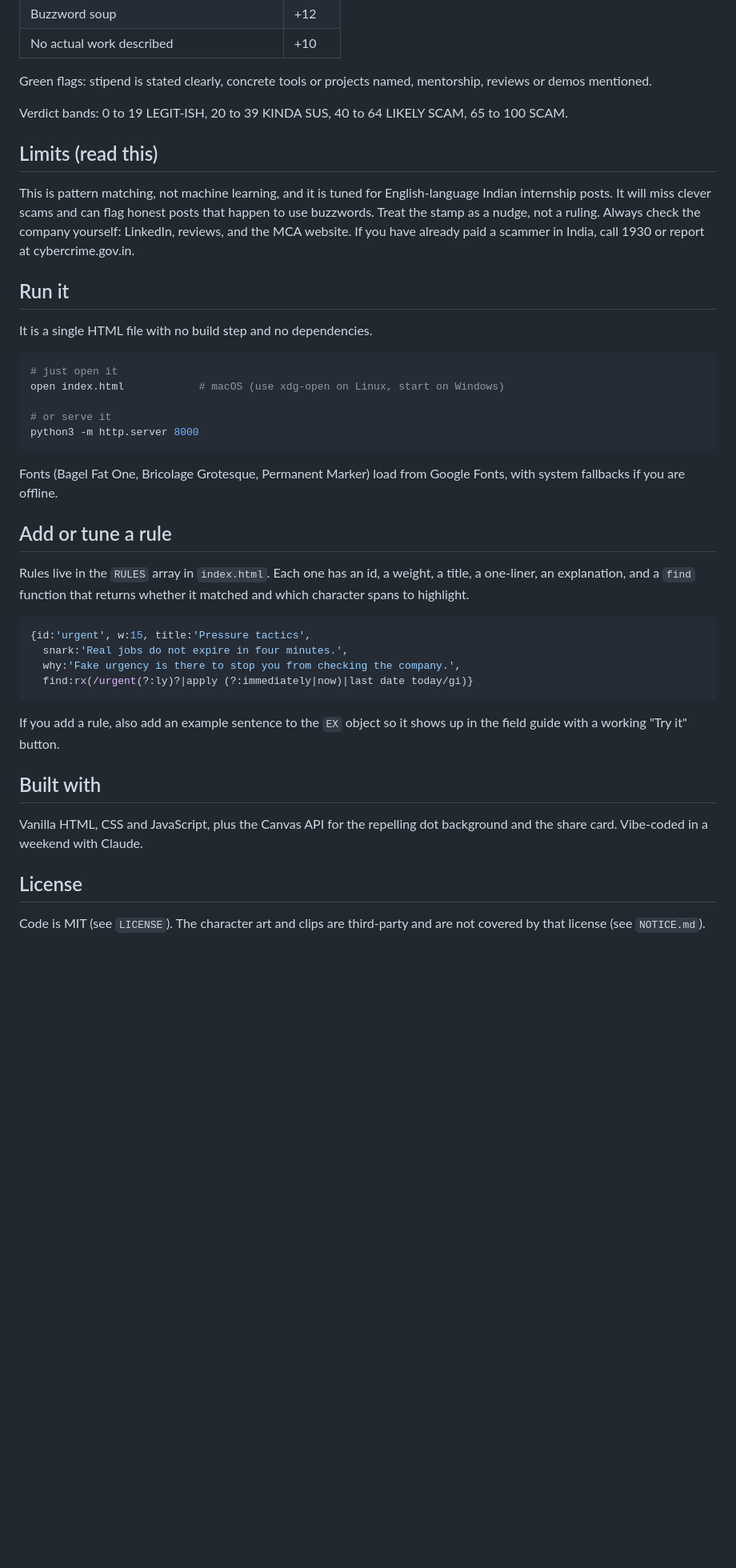
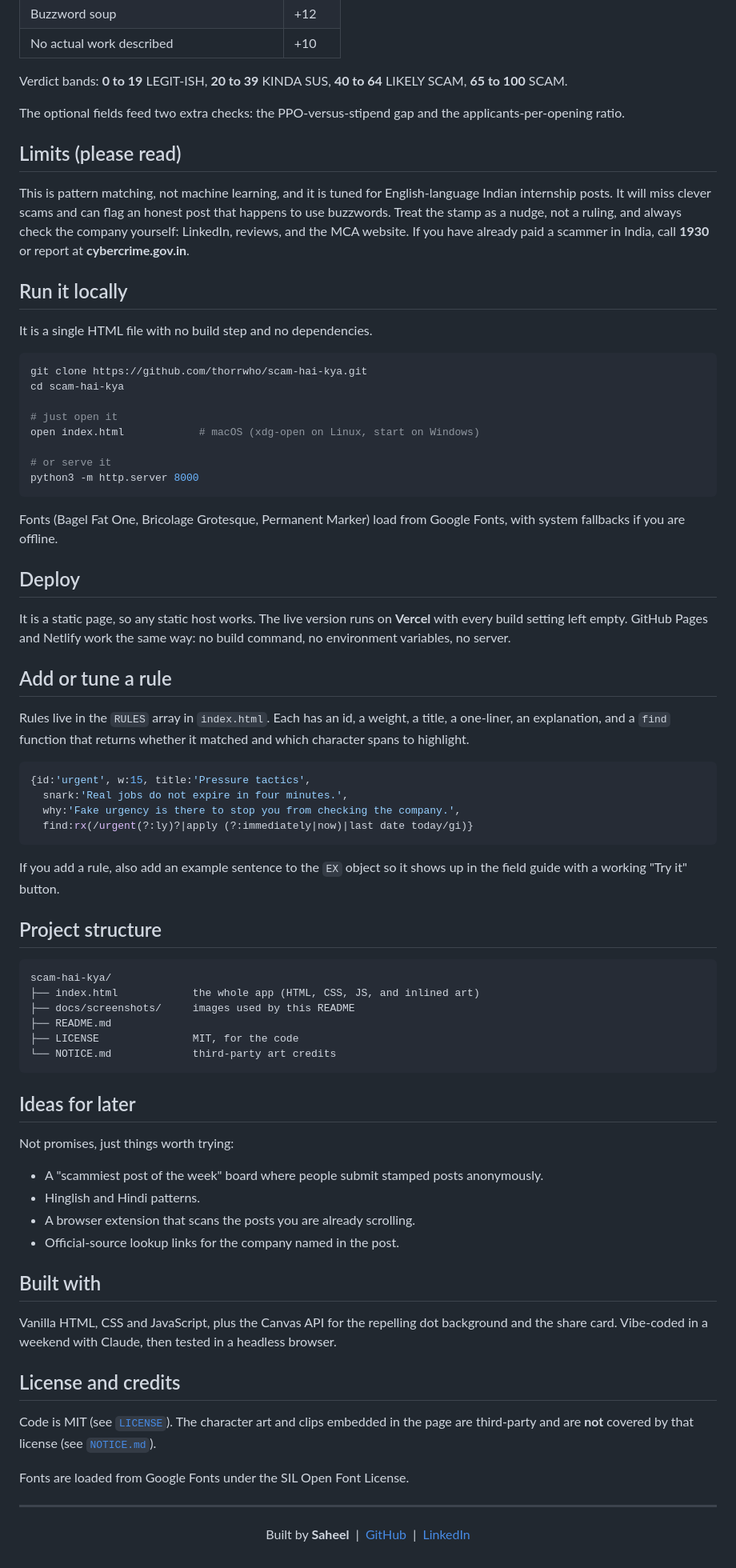
Before and after one commit to thorrwho/scam-hai-kya, a Markdown page: README.md, the part around one of its changes. Shown at 80% size. GitHub-like rendering; blank space fills up the shorter version.

````diff
--- a/README.md
+++ b/README.md
@@ -35,21 +103,24 @@ Each rule that matches adds its points. Green flags (a clearly stated stipend, n
 | Buzzword soup | +12 |
 | No actual work described | +10 |
 
-Green flags: stipend is stated clearly, concrete tools or projects named, mentorship, reviews or demos mentioned.
+Verdict bands: **0 to 19** LEGIT-ISH, **20 to 39** KINDA SUS, **40 to 64** LIKELY SCAM, **65 to 100** SCAM.
 
-Verdict bands: 0 to 19 LEGIT-ISH, 20 to 39 KINDA SUS, 40 to 64 LIKELY SCAM, 65 to 100 SCAM.
+The optional fields feed two extra checks: the PPO-versus-stipend gap and the applicants-per-opening ratio.
 
-## Limits (read this)
+## Limits (please read)
 
-This is pattern matching, not machine learning, and it is tuned for English-language Indian internship posts. It will miss clever scams and can flag honest posts that happen to use buzzwords. Treat the stamp as a nudge, not a ruling. Always check the company yourself: LinkedIn, reviews, and the MCA website. If you have already paid a scammer in India, call 1930 or report at cybercrime.gov.in.
+This is pattern matching, not machine learning, and it is tuned for English-language Indian internship posts. It will miss clever scams and can flag an honest post that happens to use buzzwords. Treat the stamp as a nudge, not a ruling, and always check the company yourself: LinkedIn, reviews, and the MCA website. If you have already paid a scammer in India, call **1930** or report at **cybercrime.gov.in**.
 
-## Run it
+## Run it locally
 
 It is a single HTML file with no build step and no dependencies.
 
 ```bash
+git clone https://github.com/thorrwho/scam-hai-kya.git
+cd scam-hai-kya
+
 # just open it
-open index.html            # macOS (use xdg-open on Linux, start on Windows)
+open index.html            # macOS (xdg-open on Linux, start on Windows)
 
 # or serve it
 python3 -m http.server 8000
@@ -57,9 +128,13 @@ python3 -m http.server 8000
 
 Fonts (Bagel Fat One, Bricolage Grotesque, Permanent Marker) load from Google Fonts, with system fallbacks if you are offline.
 
+## Deploy
+
+It is a static page, so any static host works. The live version runs on **Vercel** with every build setting left empty. GitHub Pages and Netlify work the same way: no build command, no environment variables, no server.
+
 ## Add or tune a rule
 
-Rules live in the `RULES` array in `index.html`. Each one has an id, a weight, a title, a one-liner, an explanation, and a `find` function that returns whether it matched and which character spans to highlight.
+Rules live in the `RULES` array in `index.html`. Each has an id, a weight, a title, a one-liner, an explanation, and a `find` function that returns whether it matched and which character spans to highlight.
 
 ```js
 {id:'urgent', w:15, title:'Pressure tactics',
@@ -70,10 +145,36 @@ Rules live in the `RULES` array in `index.html`. Each one has an id, a weight, a
 
 If you add a rule, also add an example sentence to the `EX` object so it shows up in the field guide with a working "Try it" button.
 
+## Project structure
+
+```text
+scam-hai-kya/
+├── index.html            the whole app (HTML, CSS, JS, and inlined art)
+├── docs/screenshots/     images used by this README
+├── README.md
+├── LICENSE               MIT, for the code
+└── NOTICE.md             third-party art credits
+```
+
+## Ideas for later
+
+Not promises, just things worth trying:
+
+- A "scammiest post of the week" board where people submit stamped posts anonymously.
+- Hinglish and Hindi patterns.
+- A browser extension that scans the posts you are already scrolling.
+- Official-source lookup links for the company named in the post.
+
 ## Built with
 
-Vanilla HTML, CSS and JavaScript, plus the Canvas API for the repelling dot background and the share card. Vibe-coded in a weekend with Claude.
+Vanilla HTML, CSS and JavaScript, plus the Canvas API for the repelling dot background and the share card. Vibe-coded in a weekend with Claude, then tested in a headless browser.
 
-## License
+## License and credits
 
-Code is MIT (see `LICENSE`). The character art and clips are third-party and are not covered by that license (see `NOTICE.md`).
+Code is MIT (see [`LICENSE`](LICENSE)). The character art and clips embedded in the page are third-party and are **not** covered by that license (see [`NOTICE.md`](NOTICE.md)).
+
+Fonts are loaded from Google Fonts under the SIL Open Font License.
+
+---
+
+<p align="center">Built by <b>Saheel</b> &nbsp;|&nbsp; <a href="https://github.com/thorrwho">GitHub</a> &nbsp;|&nbsp; <a href="https://www.linkedin.com/in/saheel-447885373">LinkedIn</a></p>
````
Also changed, not shown: other parts of README.md (+79 -11 lines).
